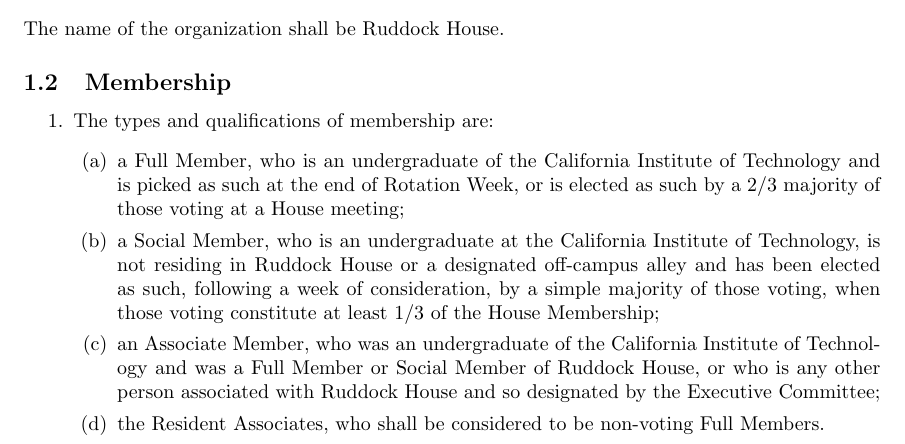
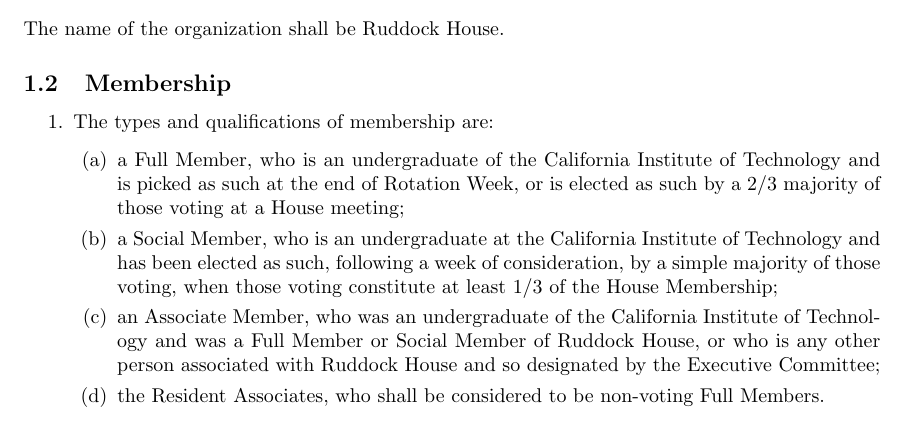
Before and after one commit to VenerableHouse/VenerableConstitution, a LaTeX document (constitution.tex): part of page 1 of 11, cut so that both start at the same text. Compiled offline with pdfLaTeX.

Commit message:
Social Member Qualifications Amendment (Passed on 12/11/14)
Proposed By: Elliot Simon
Endorsed By: Patrick Nikong, Allika Walvekar

Justification:

Currently, in order to become a Social Member of Ruddock, a candidate must satisfy the
following conditions: They must be an undergraduate at Caltech, be voted on by the
procedures described in the Constitution, and live neither in Ruddock nor in a designated
off-campus alley. This third condition was originally designed as an extra clause preventing
non-full members of Ruddock House from living on campus or in an off campus location
designated for Ruddock members. In other words, a student desiring to live in Ruddock
House would have to apply for full membership, not social membership.

This amendment would simply remove the restriction on the current residence location from
the requirements of social membership. Thus a social member must be an undergraduate
at the school and have been elected as such as detailed below. This will allow an
upperclassman who currently resides in the Ruddock House Off Campus Alley to become a
social member and thus participate in house activities.

```diff
--- a/constitution.tex
+++ b/constitution.tex
@@ -22,7 +22,7 @@
 \item The types and qualifications of membership are:
 \begin{enumerate}
 \item a Full Member, who is an undergraduate of the California Institute of Technology and is picked as such at the end of Rotation Week, or is elected as such by a 2/3 majority of those voting at a House meeting;
-\item a Social Member, who is an undergraduate at the California Institute of Technology, is not residing in Ruddock House or a designated off-campus alley and has been elected as such, following a week of consideration, by a simple majority of those voting, when those voting constitute at least 1/3 of the House Membership;
+\item a Social Member, who is an undergraduate at the California Institute of Technology and has been elected as such, following a week of consideration, by a simple majority of those voting, when those voting constitute at least 1/3 of the House Membership;
 \item an Associate Member, who was an undergraduate of the California Institute of Technology and was a Full Member or Social Member of Ruddock House, or who is any other person associated with Ruddock House and so designated by the Executive Committee;
 \item the Resident Associates, who shall be considered to be non-voting Full Members.
 \end{enumerate}
```
Also changed, not shown: constitution.pdf.
